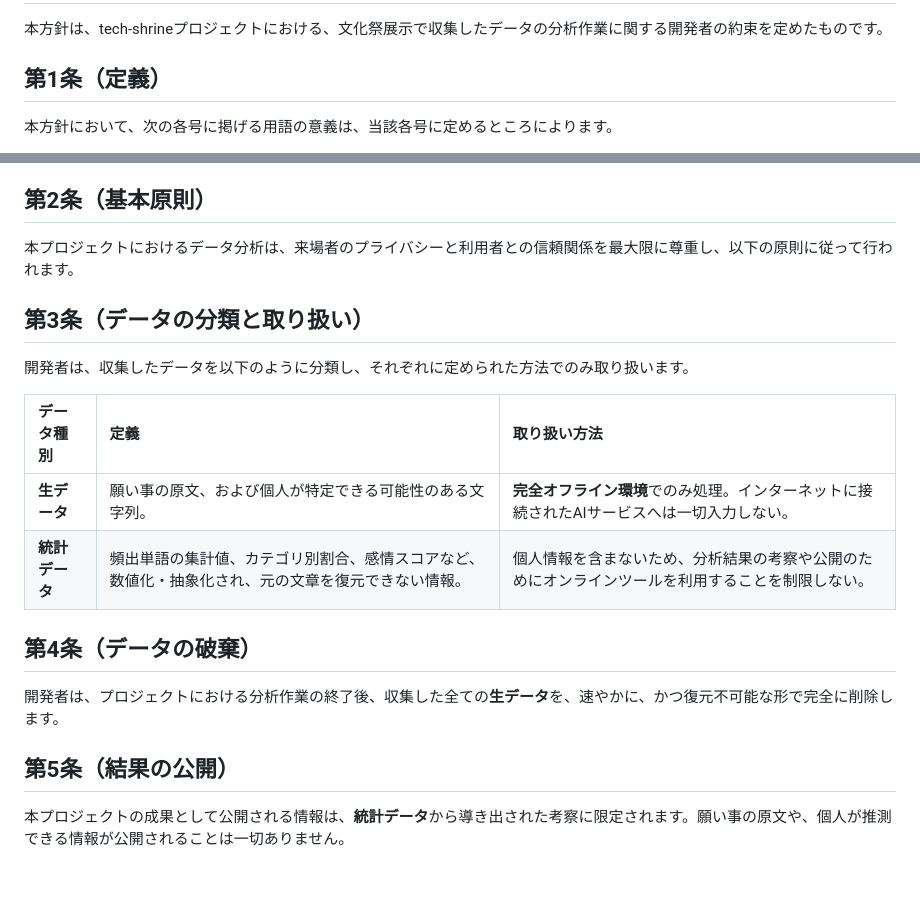
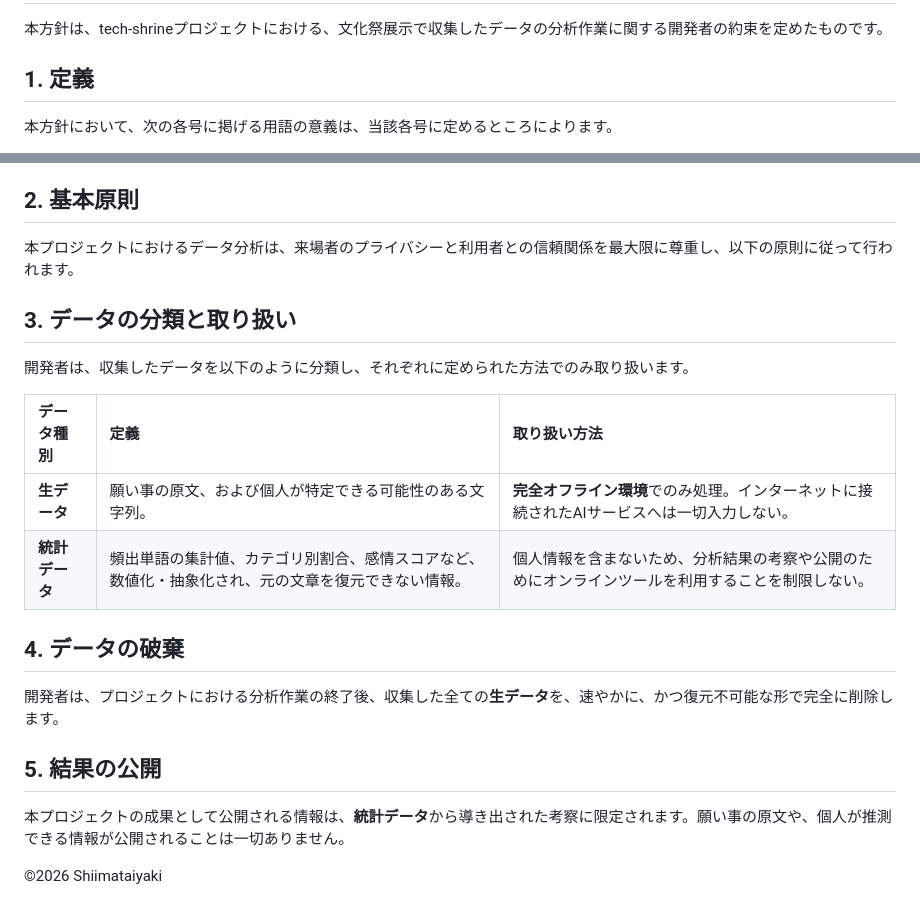
Before and after one commit to shimataiyaki/tech-shrine, a Markdown page: DATA_HANDLING_POLICY.md, 2 parts joined by grey strips. Drawn GitHub-style; blank space fills up the shorter version.

Commit message:
Revise sections and headings in data handling policy

```diff
--- a/DATA_HANDLING_POLICY.md
+++ b/DATA_HANDLING_POLICY.md
@@ -2,7 +2,7 @@
 
 本方針は、tech-shrineプロジェクトにおける、文化祭展示で収集したデータの分析作業に関する開発者の約束を定めたものです。
 
-## 第1条（定義）
+## 1. 定義
 
 本方針において、次の各号に掲げる用語の意義は、当該各号に定めるところによります。
 
@@ -14,11 +14,11 @@
 6. **「生データ」** とは、来場者がプロダクトを通じて入力した願い事の原文、および個人が特定できる可能性のある文字列を指します。
 7. **「統計データ」** とは、生データを集計・数値化・抽象化した情報であり、元の文章を復元することが不可能なものを指します。
 
-## 第2条（基本原則）
+## 2. 基本原則
 
 本プロジェクトにおけるデータ分析は、来場者のプライバシーと利用者との信頼関係を最大限に尊重し、以下の原則に従って行われます。
 
-## 第3条（データの分類と取り扱い）
+## 3. データの分類と取り扱い
 
 開発者は、収集したデータを以下のように分類し、それぞれに定められた方法でのみ取り扱います。
 
@@ -27,10 +27,12 @@
 | **生データ** | 願い事の原文、および個人が特定できる可能性のある文字列。 | **完全オフライン環境**でのみ処理。インターネットに接続されたAIサービスへは一切入力しない。 |
 | **統計データ** | 頻出単語の集計値、カテゴリ別割合、感情スコアなど、数値化・抽象化され、元の文章を復元できない情報。 | 個人情報を含まないため、分析結果の考察や公開のためにオンラインツールを利用することを制限しない。 |
 
-## 第4条（データの破棄）
+## 4. データの破棄
 
 開発者は、プロジェクトにおける分析作業の終了後、収集した全ての**生データ**を、速やかに、かつ復元不可能な形で完全に削除します。
 
-## 第5条（結果の公開）
+## 5. 結果の公開
 
 本プロジェクトの成果として公開される情報は、**統計データ**から導き出された考察に限定されます。願い事の原文や、個人が推測できる情報が公開されることは一切ありません。
+
+©2026 Shiimataiyaki
```
